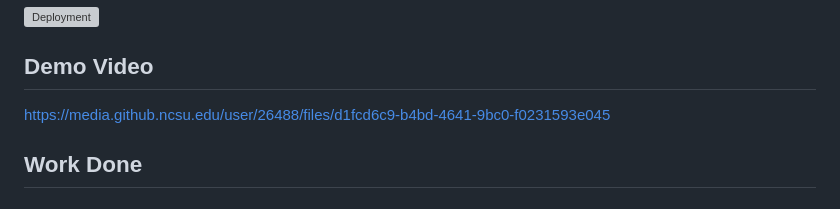
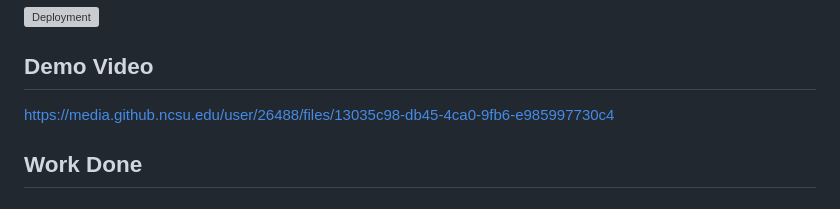
Before and after one commit to ameyagv/-DevOps-Pipelines, a Markdown page: README.md, the part around the change. Rendered like a GitHub page; grey boxes are pictures that could not be loaded.

Commit message:
Update Demo Video

```diff
--- a/README.md
+++ b/README.md
@@ -26,7 +26,7 @@ The aim of this project is to design and implement DevOps automation using tools
 
 ## Demo Video
 
-https://media.github.ncsu.edu/user/26488/files/d1fcd6c9-b4bd-4641-9bc0-f0231593e045
+https://media.github.ncsu.edu/user/26488/files/13035c98-db45-4ca0-9fb6-e985997730c4
 
 
 ## Work Done
```
